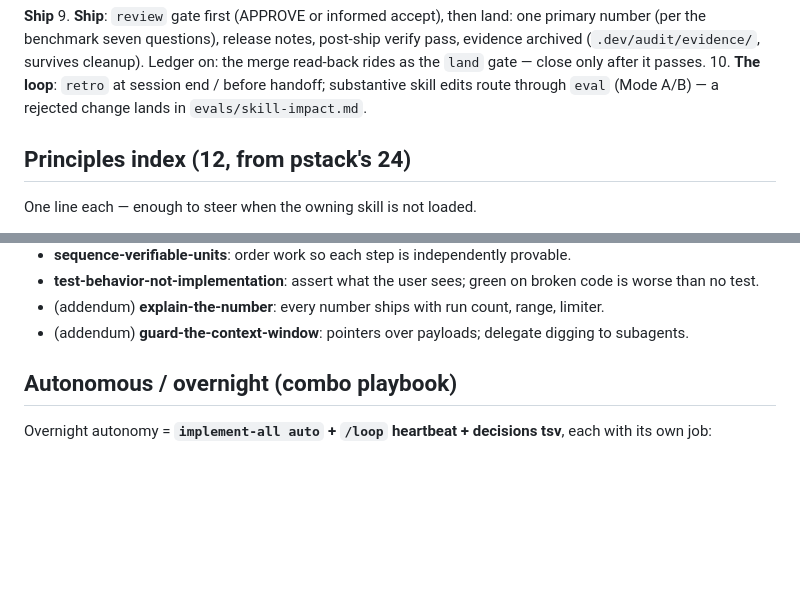
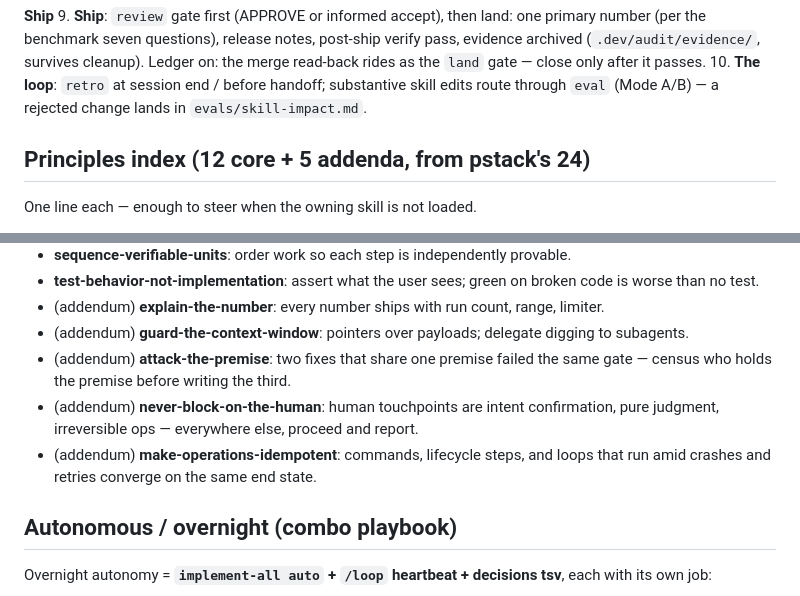
Before and after one commit to ariesfish/pi-dev-mode, a Markdown page: skills/pi-dev-mode/SKILL.md, 2 parts joined by grey strips. Rendered like a GitHub page; blank space fills up the shorter version.

```diff
--- a/skills/pi-dev-mode/SKILL.md
+++ b/skills/pi-dev-mode/SKILL.md
@@ -96,7 +96,7 @@ Named by need; each names its owning skill — follow the skill body, not this s
 9. **Ship**: `review` gate first (APPROVE or informed accept), then land: one primary number (per the benchmark seven questions), release notes, post-ship verify pass, evidence archived (`.dev/audit/evidence/`, survives cleanup). Ledger on: the merge read-back rides as the `land` gate — close only after it passes.
 10. **The loop**: `retro` at session end / before handoff; substantive skill edits route through `eval` (Mode A/B) — a rejected change lands in `evals/skill-impact.md`.
 
-## Principles index (12, from pstack's 24)
+## Principles index (12 core + 5 addenda, from pstack's 24)
 
 One line each — enough to steer when the owning skill is not loaded.
 
@@ -114,6 +114,9 @@ One line each — enough to steer when the owning skill is not loaded.
 - **test-behavior-not-implementation**: assert what the user sees; green on broken code is worse than no test.
 - (addendum) **explain-the-number**: every number ships with run count, range, limiter.
 - (addendum) **guard-the-context-window**: pointers over payloads; delegate digging to subagents.
+- (addendum) **attack-the-premise**: two fixes that share one premise failed the same gate — census who holds the premise before writing the third.
+- (addendum) **never-block-on-the-human**: human touchpoints are intent confirmation, pure judgment, irreversible ops — everywhere else, proceed and report.
+- (addendum) **make-operations-idempotent**: commands, lifecycle steps, and loops that run amid crashes and retries converge on the same end state.
 
 ## Autonomous / overnight (combo playbook)
 
```
Also changed, not shown: docs/03-skill-matrix.md (+4 -3 lines).
